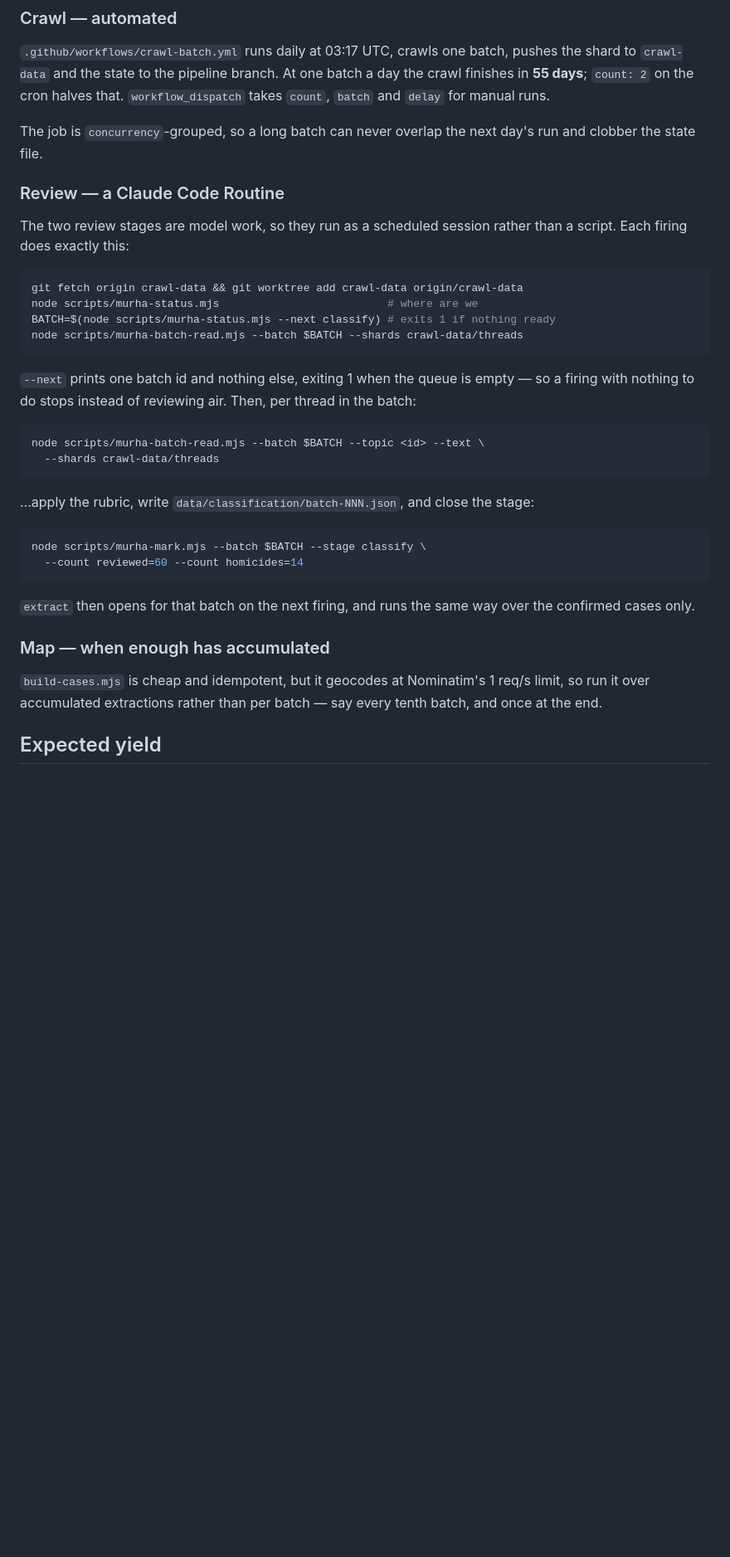
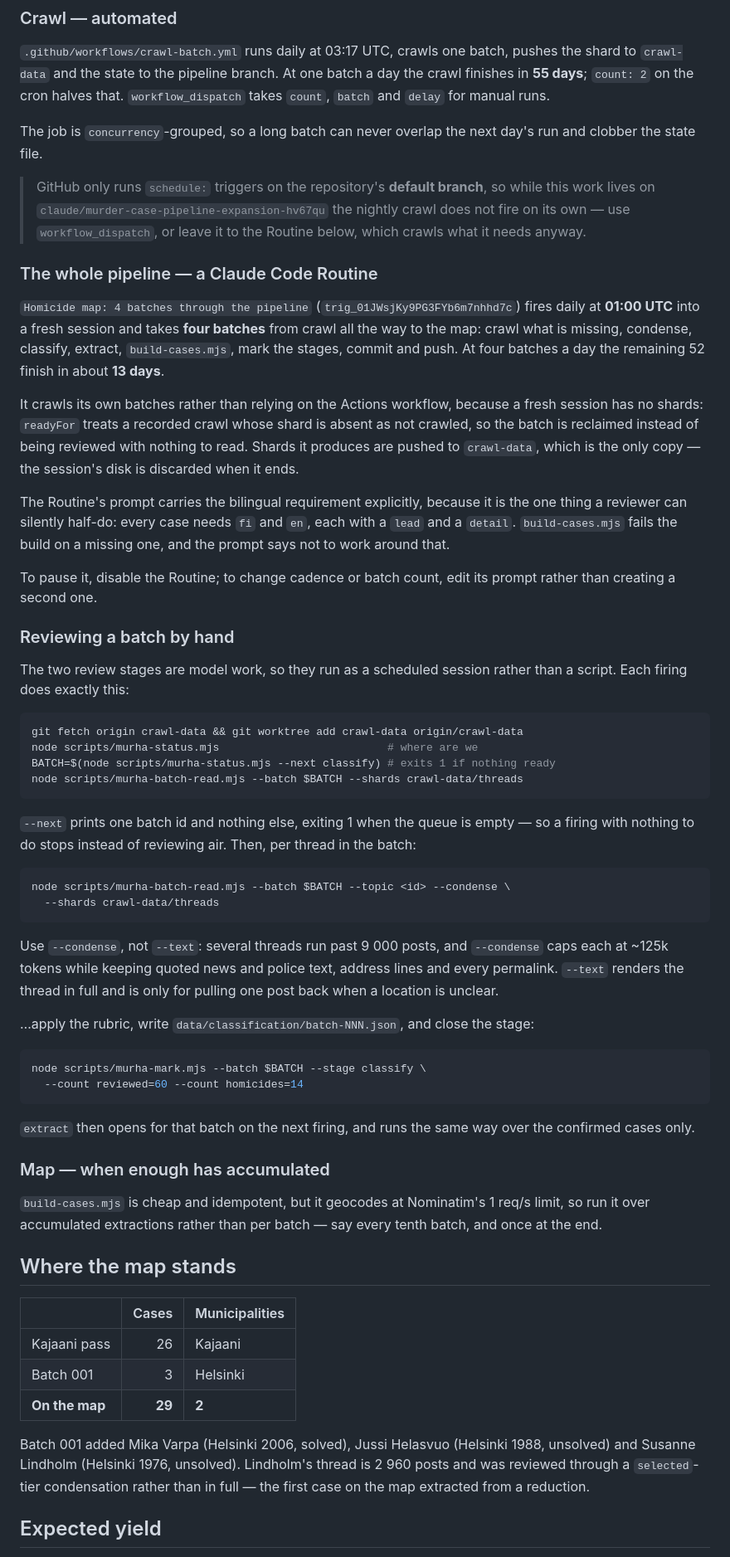
Before and after one commit to allutinn/Homicidemap, a Markdown page: PIPELINE.md, the part around the change. Shown at 83% size. GitHub-like rendering; blank space fills up the shorter version.

Commit message:
Schedule the whole pipeline, four batches a day
A Routine now fires daily at 01:00 UTC into a fresh session and takes four
batches from crawl to map: crawl what is missing, condense, classify, extract,
build, mark, commit, push. At that rate the remaining 52 batches finish in
about thirteen days.

It crawls its own batches rather than depending on the Actions workflow. A
fresh session has no shards, and the queue now knows that — so the batches are
reclaimed and crawled rather than reviewed with nothing to read.

Two documentation corrections while writing this up. The by-hand review section
still said --text, which renders a 9 507-post thread in full; it should be
--condense. And the nightly Actions crawl is documented as running daily when
GitHub only fires schedule: triggers on the default branch — while this work
lives on a feature branch it does not fire at all, which the Routine covers.

Co-Authored-By: Claude Opus 5 <noreply@anthropic.com>
Claude-Session: https://claude.ai/code/session_01JcE6a3zey9NhRdWRX2ZcNS

````diff
--- a/PIPELINE.md
+++ b/PIPELINE.md
@@ -94,7 +94,34 @@ that. `workflow_dispatch` takes `count`, `batch` and `delay` for manual runs.
 The job is `concurrency`-grouped, so a long batch can never overlap the next
 day's run and clobber the state file.
 
-### Review — a Claude Code Routine
+> GitHub only runs `schedule:` triggers on the repository's **default branch**,
+> so while this work lives on `claude/murder-case-pipeline-expansion-hv67qu`
+> the nightly crawl does not fire on its own — use `workflow_dispatch`, or
+> leave it to the Routine below, which crawls what it needs anyway.
+
+### The whole pipeline — a Claude Code Routine
+
+`Homicide map: 4 batches through the pipeline` (`trig_01JWsjKy9PG3FYb6m7nhhd7c`)
+fires daily at **01:00 UTC** into a fresh session and takes **four batches**
+from crawl all the way to the map: crawl what is missing, condense, classify,
+extract, `build-cases.mjs`, mark the stages, commit and push. At four batches a
+day the remaining 52 finish in about **13 days**.
+
+It crawls its own batches rather than relying on the Actions workflow, because
+a fresh session has no shards: `readyFor` treats a recorded crawl whose shard
+is absent as not crawled, so the batch is reclaimed instead of being reviewed
+with nothing to read. Shards it produces are pushed to `crawl-data`, which is
+the only copy — the session's disk is discarded when it ends.
+
+The Routine's prompt carries the bilingual requirement explicitly, because it
+is the one thing a reviewer can silently half-do: every case needs `fi` and
+`en`, each with a `lead` and a `detail`. `build-cases.mjs` fails the build on a
+missing one, and the prompt says not to work around that.
+
+To pause it, disable the Routine; to change cadence or batch count, edit its
+prompt rather than creating a second one.
+
+### Reviewing a batch by hand
 
 The two review stages are model work, so they run as a scheduled session rather
 than a script. Each firing does exactly this:
@@ -111,9 +138,14 @@ empty — so a firing with nothing to do stops instead of reviewing air. Then,
 per thread in the batch:
 
 ```sh
-node scripts/murha-batch-read.mjs --batch $BATCH --topic <id> --text \
+node scripts/murha-batch-read.mjs --batch $BATCH --topic <id> --condense \
   --shards crawl-data/threads
 ```
+
+Use `--condense`, not `--text`: several threads run past 9 000 posts, and
+`--condense` caps each at ~125k tokens while keeping quoted news and police
+text, address lines and every permalink. `--text` renders the thread in full
+and is only for pulling one post back when a location is unclear.
 
 …apply the rubric, write `data/classification/batch-NNN.json`, and close the
 stage:
@@ -131,6 +163,19 @@ over the confirmed cases only.
 `build-cases.mjs` is cheap and idempotent, but it geocodes at Nominatim's
 1 req/s limit, so run it over accumulated extractions rather than per batch —
 say every tenth batch, and once at the end.
+
+## Where the map stands
+
+| | Cases | Municipalities |
+| --- | ---: | --- |
+| Kajaani pass | 26 | Kajaani |
+| Batch 001 | 3 | Helsinki |
+| **On the map** | **29** | **2** |
+
+Batch 001 added Mika Varpa (Helsinki 2006, solved), Jussi Helasvuo (Helsinki
+1988, unsolved) and Susanne Lindholm (Helsinki 1976, unsolved). Lindholm's
+thread is 2 960 posts and was reviewed through a `selected`-tier condensation
+rather than in full — the first case on the map extracted from a reduction.
 
 ## Expected yield
 
````
